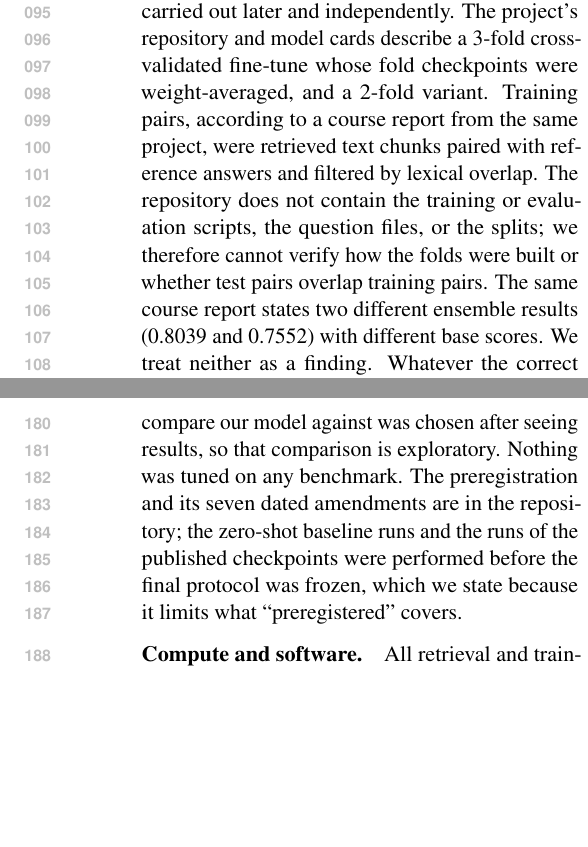
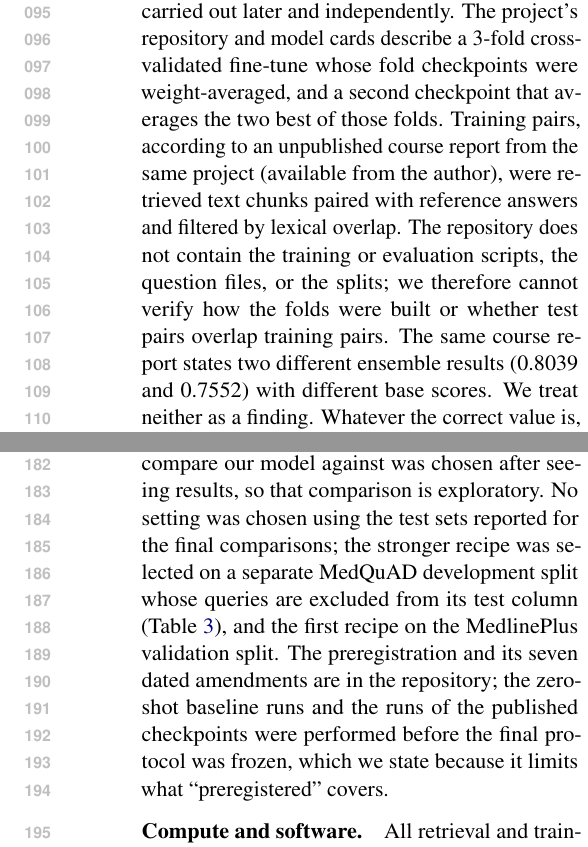
Before and after one commit to yogvidwankhede/HealthMate-AI, a LaTeX paper (paper/tex/paper.tex): two parts of the columns of pages 2 and 3 of 7 before the commit and two parts of the columns of pages 2 and 3 of 8 after it, joined at a grey line, cut so that both start at the same text, the shorter picture padded with empty space. Compiled offline with pdfLaTeX.

Commit message:
Read-through fixes: describe the best-2 checkpoint correctly, note course report availability, state precisely what was and was not tuned.
Co-Authored-By: Claude Sonnet 5.5 <noreply@anthropic.com>

```diff
--- a/paper/tex/paper.tex
+++ b/paper/tex/paper.tex
@@ -35,7 +35,7 @@ We make no claim about answer faithfulness, hallucination, or clinical use.
 BEIR \citep{thakur2021beir} provides zero-shot retrieval evaluation across domains, including the biomedical sets we use \citep{wadden2020scifact,boteva2016nfcorpus,voorhees2020trec}. General-purpose small encoders such as BGE \citep{xiao2023cpack}, E5 \citep{wang2022e5} and GTE \citep{li2023gte} are strong zero-shot baselines. MedCPT \citep{jin2023medcpt} is a biomedical retriever trained on PubMed search logs. Unsupervised domain adaptation of dense retrievers has dedicated methods, for example generative pseudo-labelling \citep{wang2022gpl} and denoising auto-encoder pre-training \citep{wang2021tsdae}; we do not compare against them. MedEIR \citep{selvadurai2025medeir} is one example of a specialised medical embedding model; we do not evaluate it. Networks trained sequentially on new data can forget earlier tasks (catastrophic forgetting) \citep{kirkpatrick2017ewc}, a possible but untested explanation for our results; averaging the weights of fine-tuned models can improve accuracy and robustness \citep{wortsman2022soups}. Our setting differs from these works in being an audit of a specific released artefact, not a new method. We did not perform a systematic literature survey, and we make no priority claim.
 
 \section{The Audited Project and What Can Be Verified}\label{sec:audit}
-The audited system began as a two-student university practicum project; the present study was carried out later and independently. The project's repository and model cards describe a 3-fold cross-validated fine-tune whose fold checkpoints were weight-averaged, and a 2-fold variant. Training pairs, according to a course report from the same project, were retrieved text chunks paired with reference answers and filtered by lexical overlap. The repository does not contain the training or evaluation scripts, the question files, or the splits; we therefore cannot verify how the folds were built or whether test pairs overlap training pairs. The same course report states two different ensemble results (0.8039 and 0.7552) with different base scores. We treat neither as a finding. Whatever the correct value is, it measures agreement on an in-corpus similarity task, not retrieval on unseen documents.
+The audited system began as a two-student university practicum project; the present study was carried out later and independently. The project's repository and model cards describe a 3-fold cross-validated fine-tune whose fold checkpoints were weight-averaged, and a second checkpoint that averages the two best of those folds. Training pairs, according to an unpublished course report from the same project (available from the author), were retrieved text chunks paired with reference answers and filtered by lexical overlap. The repository does not contain the training or evaluation scripts, the question files, or the splits; we therefore cannot verify how the folds were built or whether test pairs overlap training pairs. The same course report states two different ensemble results (0.8039 and 0.7552) with different base scores. We treat neither as a finding. Whatever the correct value is, it measures agreement on an in-corpus similarity task, not retrieval on unseen documents.
 
 \section{Experimental Setup}
 \paragraph{Benchmarks.} SciFact (300 test queries, 5,183 documents), NFCorpus (323 queries, 3,633 documents), TREC-COVID (50 queries, 171,332 documents), all as distributed with BEIR. We also build a MedQuAD \citep{benabacha2019medquad} task: each question must retrieve its own answer from 14,798 unique answers (15,395 questions) drawn from eight NIH sources. We exclude the MedlinePlus Health Topics subset because it overlaps our training text, and the three subsets whose answers were withheld for copyright. Questions whose answer is a verbatim duplicate treat every copy as relevant.
@@ -46,7 +46,7 @@ The audited system began as a two-student university practicum project; the pres
 
 \paragraph{Stronger recipe (follow-up).} After the first recipe underperformed, we preregistered a second study (Amendment 6, written before its runs, though all earlier results were known). Recipe R1 adds one hard negative per pair: a chunk from a different topic ranked 5 to 30 by the base model. Recipe R2 adds to R1 an equal number of general question--answer pairs from Natural Questions as replay (its licence was not confirmed; the pairs were used locally and not redistributed). We searched learning rate $\in\{5\times10^{-6},10^{-5},2\times10^{-5}\}$ and 1 or 2 epochs for each recipe (12 runs, seed 13), selecting on a new development split: MedQuAD questions from the GARD and GHR sources (10,796 queries). Evaluation of the final models uses the test split: the six remaining MedQuAD sources (4,599 queries) plus SciFact, NFCorpus and TREC-COVID. All twelve settings scored below the base model on the development split (0.607 to 0.659 against 0.693); the best was R2 with learning rate $5\times10^{-6}$ and one epoch, which we trained with seeds 13, 42, 2024 and averaged.
 
-\paragraph{Metrics and statistics.} nDCG@10 (primary), Recall@10, Recall@100 and MRR@10, with 95\% percentile bootstrap intervals over queries (10,000 resamples). Paired bootstrap differences against the base model, with Holm correction across all comparisons reported. Which external baseline to compare our model against was chosen after seeing results, so that comparison is exploratory. Nothing was tuned on any benchmark. The preregistration and its seven dated amendments are in the repository; the zero-shot baseline runs and the runs of the published checkpoints were performed before the final protocol was frozen, which we state because it limits what ``preregistered'' covers.
+\paragraph{Metrics and statistics.} nDCG@10 (primary), Recall@10, Recall@100 and MRR@10, with 95\% percentile bootstrap intervals over queries (10,000 resamples). Paired bootstrap differences against the base model, with Holm correction across all comparisons reported. Which external baseline to compare our model against was chosen after seeing results, so that comparison is exploratory. No setting was chosen using the test sets reported for the final comparisons; the stronger recipe was selected on a separate MedQuAD development split whose queries are excluded from its test column (Table~\ref{tab:v2}), and the first recipe on the MedlinePlus validation split. The preregistration and its seven dated amendments are in the repository; the zero-shot baseline runs and the runs of the published checkpoints were performed before the final protocol was frozen, which we state because it limits what ``preregistered'' covers.
 
 \paragraph{Compute and software.} All retrieval and training runs used one Apple M4 Max laptop (38.6 GB unified memory, MPS backend, Python 3.12.13) with torch 2.14.1, sentence-transformers 6.1.0, transformers 5.18.0 and rank-bm25 0.2.2; the generator study used Mistral-7B-Instruct-v0.2 in float16. Each fine-tuning run took 2 to 4 minutes; zero-shot evaluation of one system took from seconds (SciFact, NFCorpus) to 38 minutes (the slowest system on TREC-COVID). Training used the sentence-transformers trainer with MultipleNegativesRankingLoss, batch size 32, 10\% linear warm-up, the library's default AdamW settings, a maximum sequence length of 256 tokens. Retrieval results are deterministic given the model; the training seeds are 13, 42 and 2024, and we report each seed and their average.
 
```
